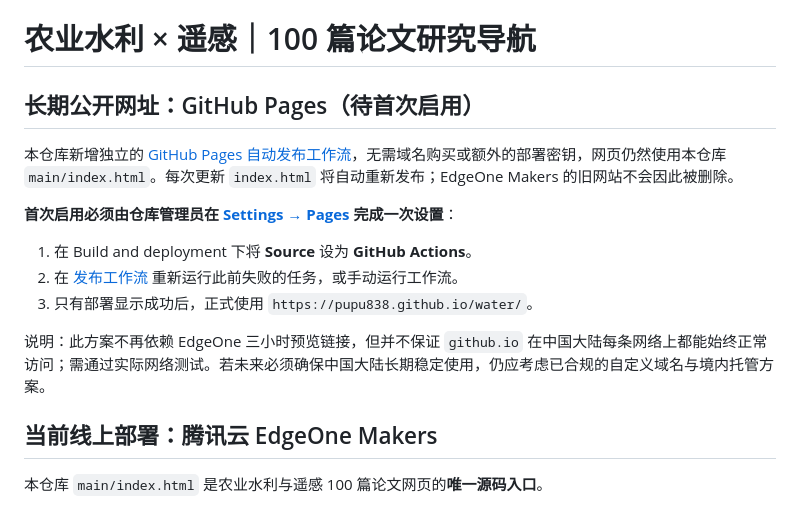
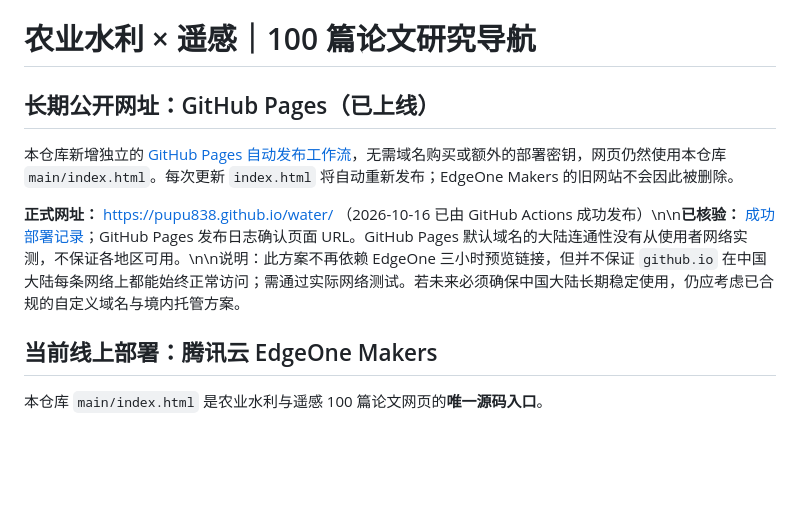
Before and after one commit to pupu838/water, a Markdown page: README.md, the part around the change. GitHub-like rendering; blank space fills up the shorter version.

Commit message:
Mark permanent GitHub Pages research library deployment successful

```diff
--- a/README.md
+++ b/README.md
@@ -1,16 +1,10 @@
 # 农业水利 × 遥感｜100 篇论文研究导航
 
-## 长期公开网址：GitHub Pages（待首次启用）
+## 长期公开网址：GitHub Pages（已上线）
 
 本仓库新增独立的 [GitHub Pages 自动发布工作流](.github/workflows/github-pages.yml)，无需域名购买或额外的部署密钥，网页仍然使用本仓库 `main/index.html`。每次更新 `index.html` 将自动重新发布；EdgeOne Makers 的旧网站不会因此被删除。
 
-**首次启用必须由仓库管理员在 [Settings → Pages](https://github.com/pupu838/water/settings/pages) 完成一次设置**：
-
-1. 在 Build and deployment 下将 **Source** 设为 **GitHub Actions**。
-2. 在 [发布工作流](https://github.com/pupu838/water/actions/workflows/github-pages.yml) 重新运行此前失败的任务，或手动运行工作流。
-3. 只有部署显示成功后，正式使用 `https://pupu838.github.io/water/`。
-
-说明：此方案不再依赖 EdgeOne 三小时预览链接，但并不保证 `github.io` 在中国大陆每条网络上都能始终正常访问；需通过实际网络测试。若未来必须确保中国大陆长期稳定使用，仍应考虑已合规的自定义域名与境内托管方案。
+**正式网址：** https://pupu838.github.io/water/ （2026-10-16 已由 GitHub Actions 成功发布）\n\n**已核验：** [成功部署记录](https://github.com/pupu838/water/actions/runs/38919296490)；GitHub Pages 发布日志确认页面 URL。GitHub Pages 默认域名的大陆连通性没有从使用者网络实测，不保证各地区可用。\n\n说明：此方案不再依赖 EdgeOne 三小时预览链接，但并不保证 `github.io` 在中国大陆每条网络上都能始终正常访问；需通过实际网络测试。若未来必须确保中国大陆长期稳定使用，仍应考虑已合规的自定义域名与境内托管方案。
 
 ## 当前线上部署：腾讯云 EdgeOne Makers
 
```
